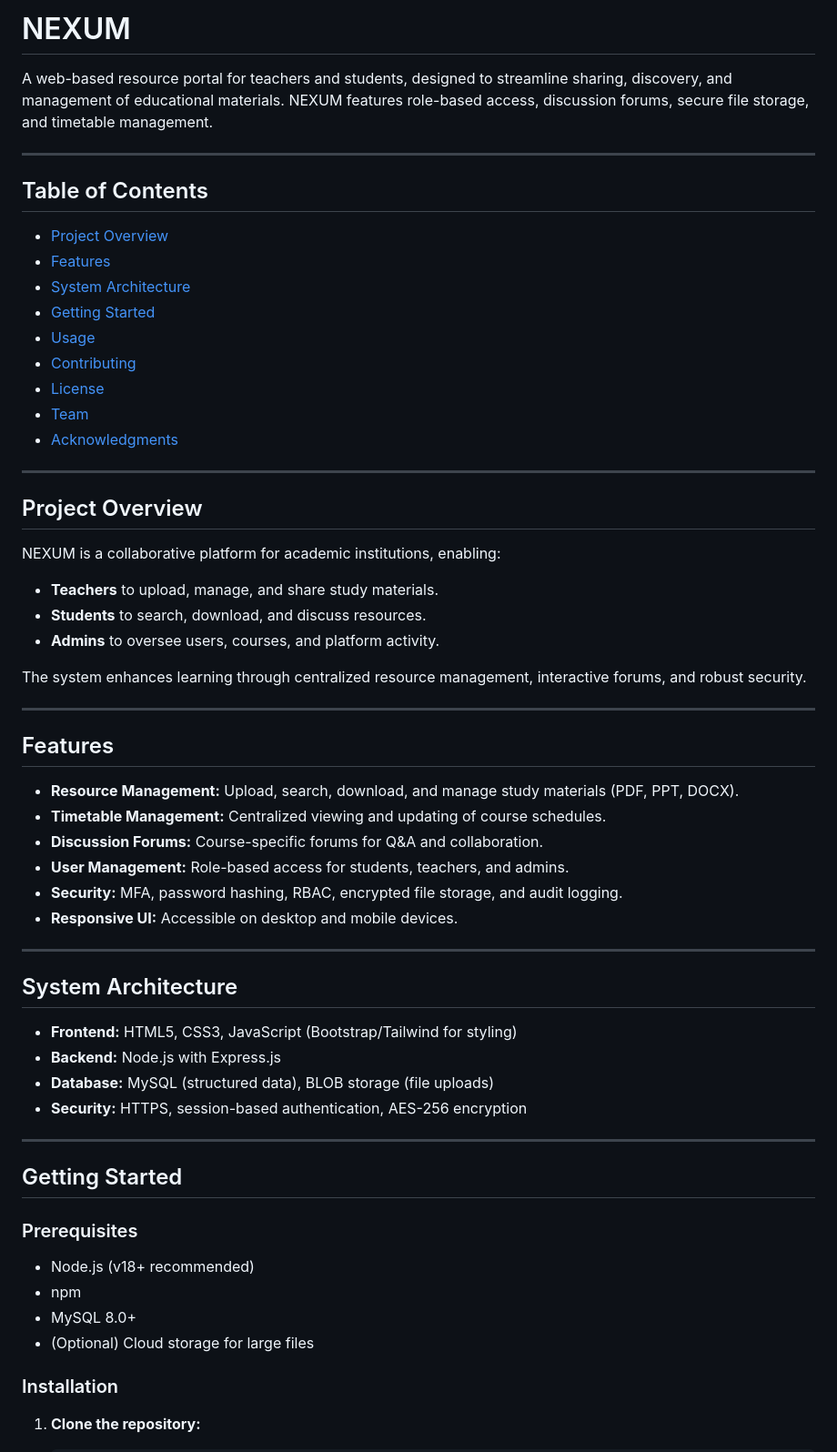
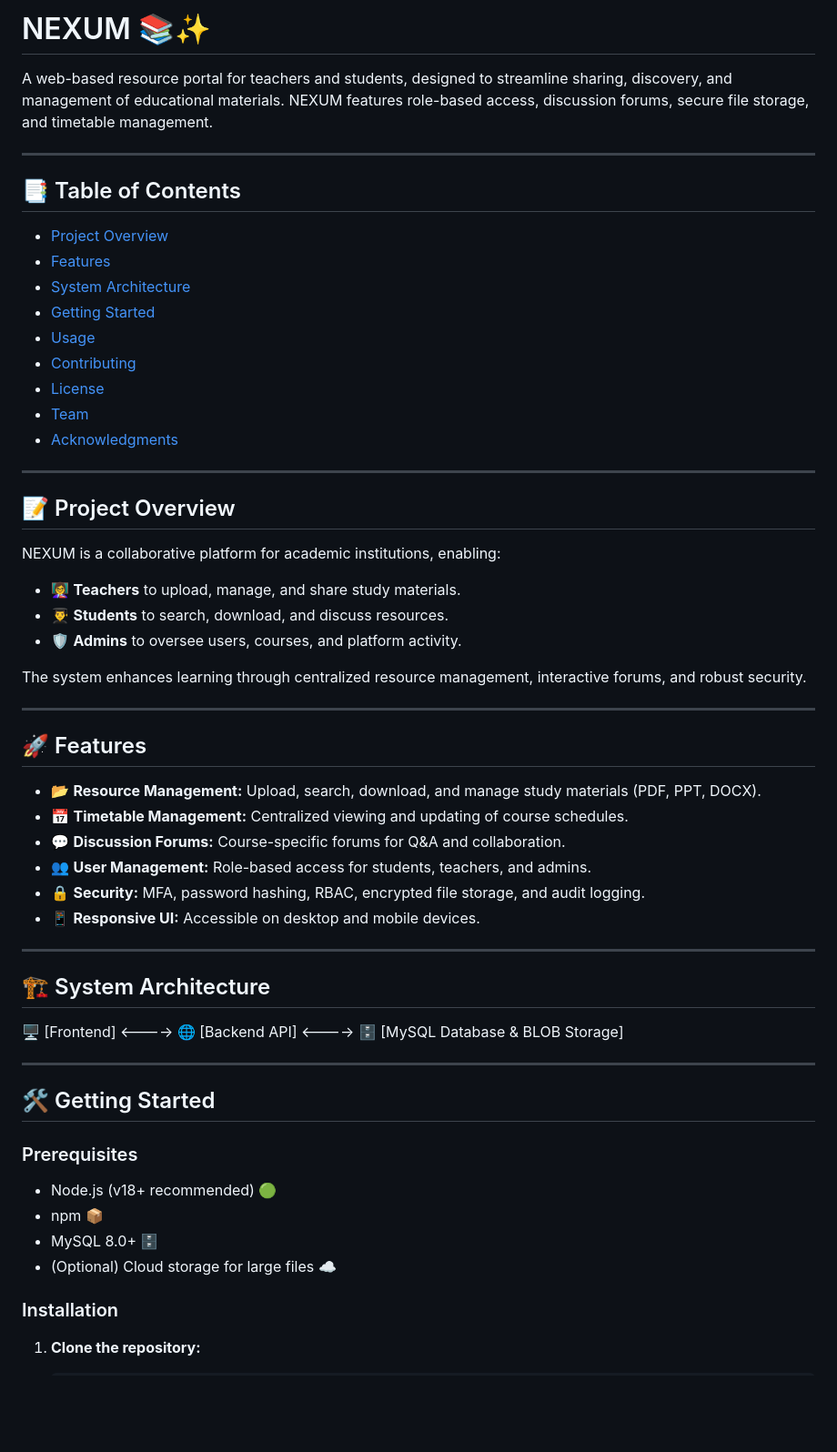
Before and after one commit to aditans/nexum, a Markdown page: Readme.md, the part around one of its changes. Shown at 91% size. GitHub-like rendering; blank space fills up the shorter version.

```diff
--- a/Readme.md
+++ b/Readme.md
@@ -1,10 +1,10 @@
-# NEXUM
+# NEXUM 📚✨
 
 A web-based resource portal for teachers and students, designed to streamline sharing, discovery, and management of educational materials. NEXUM features role-based access, discussion forums, secure file storage, and timetable management.
 
 ---
 
-## Table of Contents
+## 📑 Table of Contents
 
 - [Project Overview](#project-overview)
 - [Features](#features)
@@ -18,46 +18,43 @@ A web-based resource portal for teachers and students, designed to streamline sh
 
 ---
 
-## Project Overview
+## 📝 Project Overview
 
 NEXUM is a collaborative platform for academic institutions, enabling:
-- **Teachers** to upload, manage, and share study materials.
-- **Students** to search, download, and discuss resources.
-- **Admins** to oversee users, courses, and platform activity.
+- 👩‍🏫 **Teachers** to upload, manage, and share study materials.
+- 👨‍🎓 **Students** to search, download, and discuss resources.
+- 🛡️ **Admins** to oversee users, courses, and platform activity.
 
 The system enhances learning through centralized resource management, interactive forums, and robust security.
 
 ---
 
-## Features
+## 🚀 Features
 
-- **Resource Management:** Upload, search, download, and manage study materials (PDF, PPT, DOCX).
-- **Timetable Management:** Centralized viewing and updating of course schedules.
-- **Discussion Forums:** Course-specific forums for Q&A and collaboration.
-- **User Management:** Role-based access for students, teachers, and admins.
-- **Security:** MFA, password hashing, RBAC, encrypted file storage, and audit logging.
-- **Responsive UI:** Accessible on desktop and mobile devices.
+- 📂 **Resource Management:** Upload, search, download, and manage study materials (PDF, PPT, DOCX).
+- 📅 **Timetable Management:** Centralized viewing and updating of course schedules.
+- 💬 **Discussion Forums:** Course-specific forums for Q&A and collaboration.
+- 👥 **User Management:** Role-based access for students, teachers, and admins.
+- 🔒 **Security:** MFA, password hashing, RBAC, encrypted file storage, and audit logging.
+- 📱 **Responsive UI:** Accessible on desktop and mobile devices.
 
 ---
 
-## System Architecture
+## 🏗️ System Architecture
 
-- **Frontend:** HTML5, CSS3, JavaScript (Bootstrap/Tailwind for styling)
-- **Backend:** Node.js with Express.js
-- **Database:** MySQL (structured data), BLOB storage (file uploads)
-- **Security:** HTTPS, session-based authentication, AES-256 encryption
+🖥️ [Frontend] <----> 🌐 [Backend API] <----> 🗄️ [MySQL Database & BLOB Storage]
 
 
 ---
 
-## Getting Started
+## 🛠️ Getting Started
 
 ### Prerequisites
 
-- Node.js (v18+ recommended)
-- npm
-- MySQL 8.0+
-- (Optional) Cloud storage for large files
+- Node.js (v18+ recommended) 🟢
+- npm 📦
+- MySQL 8.0+ 🗄️
+- (Optional) Cloud storage for large files ☁️
 
 ### Installation
 
```
Also changed, not shown: other parts of Readme.md (+8 -8 lines).
